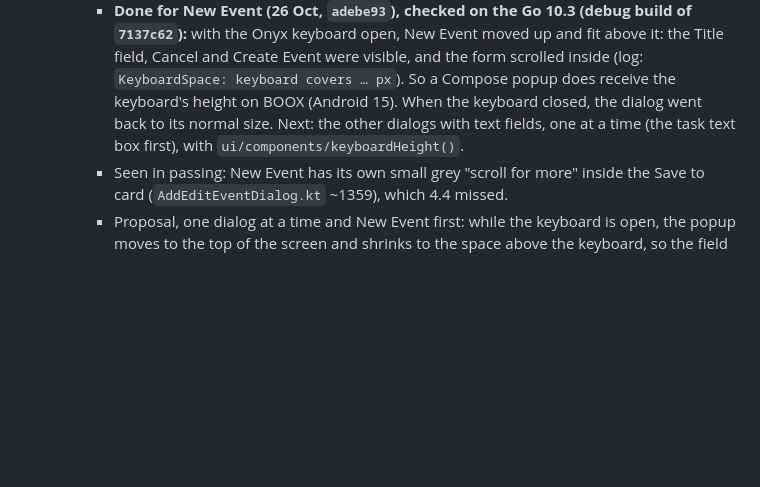
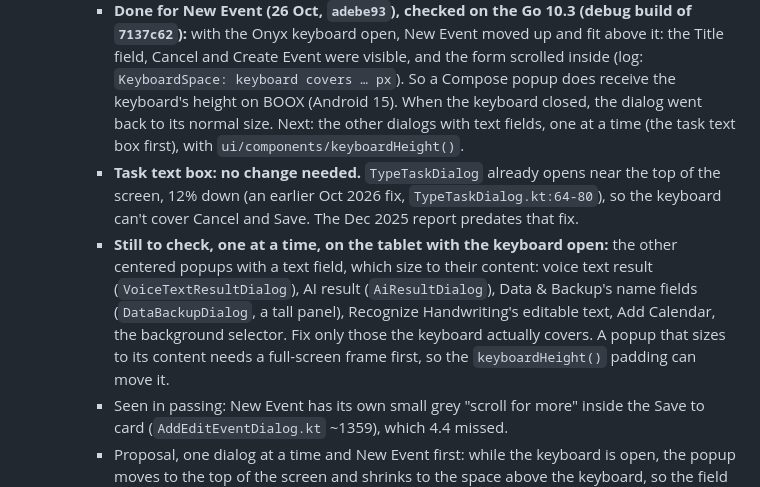
Before and after one commit to fortolano/booxday, a Markdown page: docs/BOOX_FEEDBACK_FIX_PLAN.md, the part around the change. Rendered like a GitHub page; blank space fills up the shorter version.

Commit message:
Plan: the task text box already clears the keyboard
Co-Authored-By: Claude Opus 5.5 <noreply@anthropic.com>

```diff
--- a/docs/BOOX_FEEDBACK_FIX_PLAN.md
+++ b/docs/BOOX_FEEDBACK_FIX_PLAN.md
@@ -385,6 +385,8 @@ Review (1.0.37): `PERF_LOGS` is `false` in every build (`Logging.kt`), so lines
      - Cause: the dialog is a centered `Popup`, 0.78–0.81 of the screen high, with the form scrolling and Cancel/Save fixed at the bottom (`AddEditEventDialog.kt:311–330`). Nothing in the app makes room for the keyboard: no `imePadding`, no `WindowInsets.ime`, no soft-input mode anywhere.
      - Likely the same in every popup with a text field and buttons low on the screen: the task text box (`TypeTaskDialog`), the AI key field, and the Search field less so (it sits at the top).
      - **Done for New Event (26 Oct, `adebe93`), checked on the Go 10.3 (debug build of `7137c62`):** with the Onyx keyboard open, New Event moved up and fit above it: the Title field, Cancel and Create Event were visible, and the form scrolled inside (log: `KeyboardSpace: keyboard covers … px`). So a Compose popup does receive the keyboard's height on BOOX (Android 15). When the keyboard closed, the dialog went back to its normal size. Next: the other dialogs with text fields, one at a time (the task text box first), with `ui/components/keyboardHeight()`.
+     - **Task text box: no change needed.** `TypeTaskDialog` already opens near the top of the screen, 12% down (an earlier Oct 2026 fix, `TypeTaskDialog.kt:64-80`), so the keyboard can't cover Cancel and Save. The Dec 2025 report predates that fix.
+     - **Still to check, one at a time, on the tablet with the keyboard open:** the other centered popups with a text field, which size to their content: voice text result (`VoiceTextResultDialog`), AI result (`AiResultDialog`), Data & Backup's name fields (`DataBackupDialog`, a tall panel), Recognize Handwriting's editable text, Add Calendar, the background selector. Fix only those the keyboard actually covers. A popup that sizes to its content needs a full-screen frame first, so the `keyboardHeight()` padding can move it.
      - Seen in passing: New Event has its own small grey "scroll for more" inside the Save to card (`AddEditEventDialog.kt` ~1359), which 4.4 missed.
      - Proposal, one dialog at a time and New Event first: while the keyboard is open, the popup moves to the top of the screen and shrinks to the space above the keyboard, so the field being typed in and Cancel/Save stay visible; the form scrolls inside. First try reading the keyboard height in the popup (`WindowInsets.ime`). If a Compose `Popup` doesn't receive it (likely, see above), use the activity window's insets, which edge-to-edge does deliver. Check on the Go 10.3 and the Go 6. Runtime cost: none outside typing.
 2. **Google Cloud console.**
```
